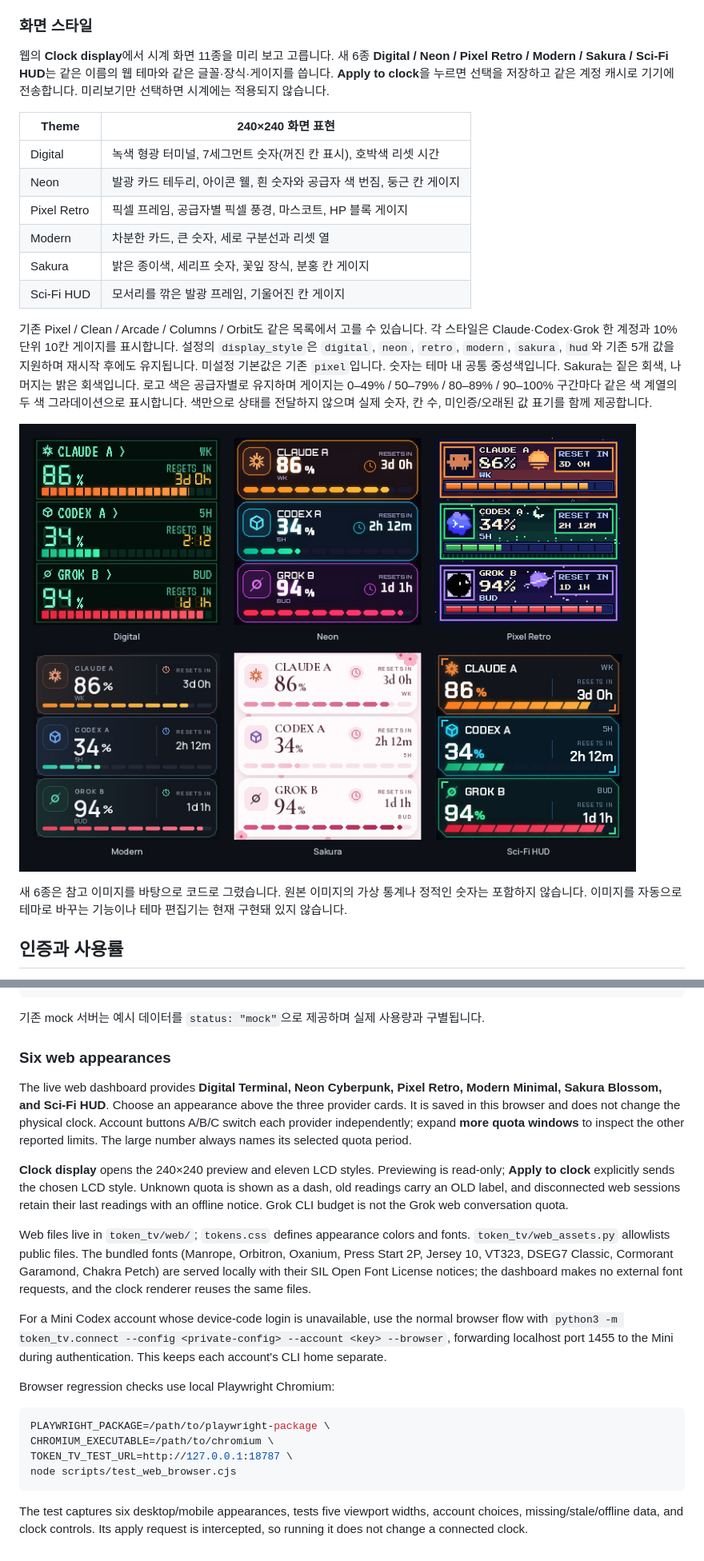
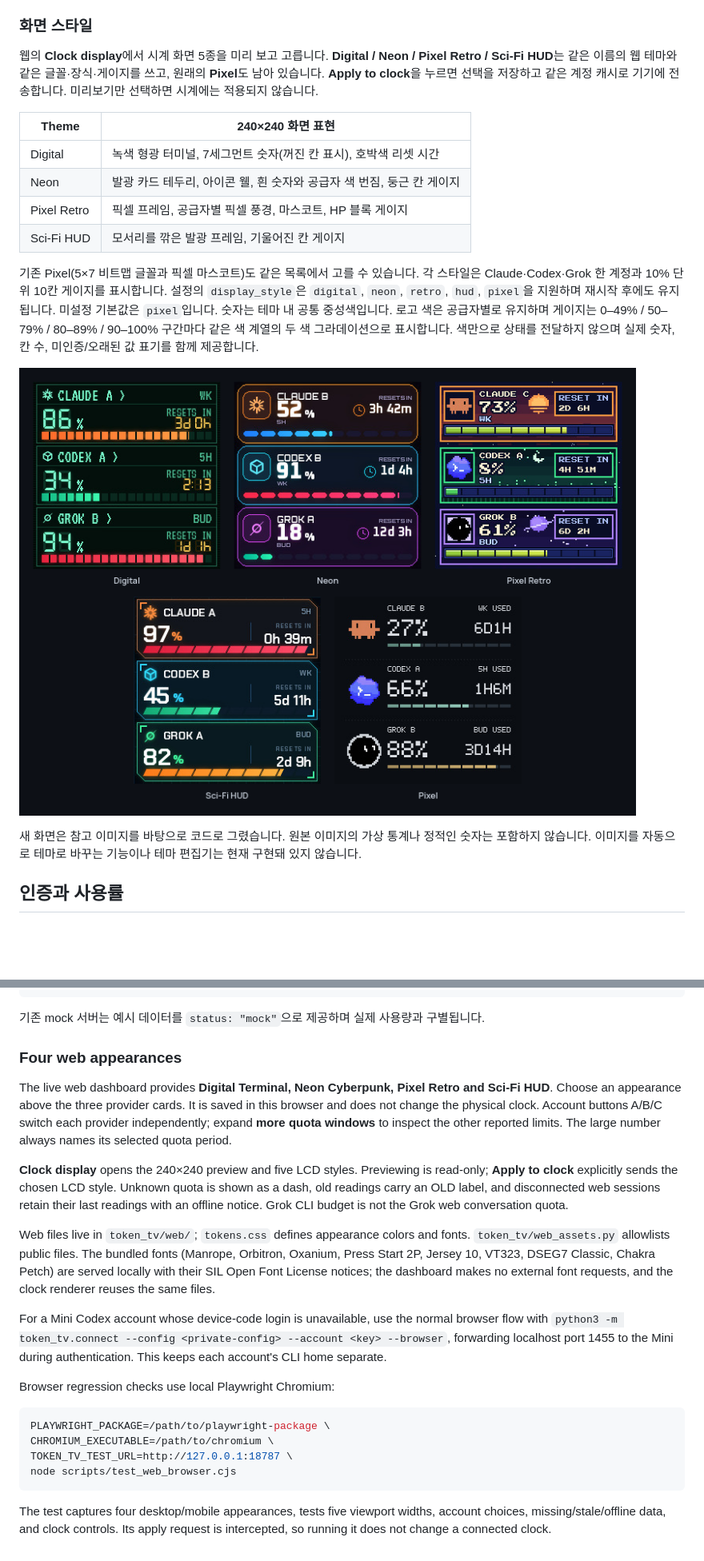
Before and after one commit to click6067-ship-it/token-tv, a Markdown page: README.ko.md, 2 parts joined by grey strips. Shown at 80% size. Rendered like a GitHub page; pictures changed too: docs/images/clock-faces.png; blank space fills up the shorter version.

````diff
--- a/README.ko.md
+++ b/README.ko.md
@@ -27,9 +27,9 @@ cp config.example.json .runtime/config.json
 
 ### 화면 스타일
 
-웹의 **Clock display**에서 시계 화면 11종을 미리 보고 고릅니다. 새 6종
-**Digital / Neon / Pixel Retro / Modern / Sakura / Sci-Fi HUD**는 같은 이름의 웹 테마와
-같은 글꼴·장식·게이지를 씁니다. **Apply to clock**을 누르면 선택을 저장하고 같은 계정
+웹의 **Clock display**에서 시계 화면 5종을 미리 보고 고릅니다.
+**Digital / Neon / Pixel Retro / Sci-Fi HUD**는 같은 이름의 웹 테마와 같은 글꼴·장식·게이지를
+쓰고, 원래의 **Pixel**도 남아 있습니다. **Apply to clock**을 누르면 선택을 저장하고 같은 계정
 캐시로 기기에 전송합니다. 미리보기만 선택하면 시계에는 적용되지 않습니다.
 
 | Theme | 240×240 화면 표현 |
@@ -37,14 +37,12 @@ cp config.example.json .runtime/config.json
 | Digital | 녹색 형광 터미널, 7세그먼트 숫자(꺼진 칸 표시), 호박색 리셋 시간 |
 | Neon | 발광 카드 테두리, 아이콘 웰, 흰 숫자와 공급자 색 번짐, 둥근 칸 게이지 |
 | Pixel Retro | 픽셀 프레임, 공급자별 픽셀 풍경, 마스코트, HP 블록 게이지 |
-| Modern | 차분한 카드, 큰 숫자, 세로 구분선과 리셋 열 |
-| Sakura | 밝은 종이색, 세리프 숫자, 꽃잎 장식, 분홍 칸 게이지 |
 | Sci-Fi HUD | 모서리를 깎은 발광 프레임, 기울어진 칸 게이지 |
 
-기존 Pixel / Clean / Arcade / Columns / Orbit도 같은 목록에서 고를 수 있습니다.
+기존 Pixel(5×7 비트맵 글꼴과 픽셀 마스코트)도 같은 목록에서 고를 수 있습니다.
 각 스타일은 Claude·Codex·Grok 한 계정과 10% 단위 10칸 게이지를 표시합니다.
-설정의 `display_style`은 `digital`, `neon`, `retro`, `modern`, `sakura`, `hud`와 기존 5개 값을 지원하며 재시작 후에도 유지됩니다. 미설정 기본값은 기존 `pixel`입니다.
-숫자는 테마 내 공통 중성색입니다. Sakura는 짙은 회색, 나머지는 밝은 회색입니다.
+설정의 `display_style`은 `digital`, `neon`, `retro`, `hud`, `pixel`을 지원하며 재시작 후에도 유지됩니다. 미설정 기본값은 `pixel`입니다.
+숫자는 테마 내 공통 중성색입니다.
 로고 색은 공급자별로 유지하며 게이지는 0–49% / 50–79% / 80–89% / 90–100% 구간마다 같은 색 계열의 두 색 그라데이션으로 표시합니다.
 색만으로 상태를 전달하지 않으며 실제 숫자, 칸 수, 미인증/오래된 값 표기를 함께 제공합니다.
 
@@ -52,5 +50,5 @@ cp config.example.json .runtime/config.json
 
-새 6종은 참고 이미지를 바탕으로 코드로 그렸습니다. 원본 이미지의 가상 통계나 정적인 숫자는 포함하지 않습니다.
+새 화면은 참고 이미지를 바탕으로 코드로 그렸습니다. 원본 이미지의 가상 통계나 정적인 숫자는 포함하지 않습니다.
 이미지를 자동으로 테마로 바꾸는 기능이나 테마 편집기는 현재 구현돼 있지 않습니다.
 
 ## 인증과 사용률
@@ -124,16 +122,16 @@ python3 -m token_tv.app
 
 기존 mock 서버는 예시 데이터를 `status: "mock"`으로 제공하며 실제 사용량과 구별됩니다.
 
-### Six web appearances
+### Four web appearances
 
-The live web dashboard provides **Digital Terminal, Neon Cyberpunk, Pixel Retro,
-Modern Minimal, Sakura Blossom, and Sci-Fi HUD**. Choose an appearance above the
+The live web dashboard provides **Digital Terminal, Neon Cyberpunk, Pixel Retro and
+Sci-Fi HUD**. Choose an appearance above the
 three provider cards. It is saved in this browser and does not change the physical
 clock. Account buttons A/B/C switch each provider independently; expand **more
 quota windows** to inspect the other reported limits. The large number always
 names its selected quota period.
 
-**Clock display** opens the 240×240 preview and eleven LCD styles. Previewing
+**Clock display** opens the 240×240 preview and five LCD styles. Previewing
 is read-only; **Apply to clock** explicitly sends the chosen LCD style. Unknown
 quota is shown as a dash, old readings carry an OLD label, and disconnected web
 sessions retain their last readings with an offline notice. Grok CLI budget is
@@ -141,8 +139,7 @@ not the Grok web conversation quota.
 
 Web files live in `token_tv/web/`; `tokens.css` defines appearance colors and fonts.
 `token_tv/web_assets.py` allowlists public files. The bundled fonts (Manrope, Orbitron,
-Oxanium, Press Start 2P, Jersey 10, VT323, DSEG7 Classic, Cormorant Garamond, Chakra
-Petch) are served locally with their SIL Open Font License notices; the dashboard makes
+Oxanium, Press Start 2P, Jersey 10, VT323, DSEG7 Classic, Chakra Petch) are served locally with their SIL Open Font License notices; the dashboard makes
 no external font requests, and the clock renderer reuses the same files.
 
 For a Mini Codex account whose device-code login is unavailable, use the normal
@@ -159,6 +156,6 @@ TOKEN_TV_TEST_URL=http://127.0.0.1:18787 \
 node scripts/test_web_browser.cjs
 ```
 
-The test captures six desktop/mobile appearances, tests five viewport widths,
+The test captures four desktop/mobile appearances, tests five viewport widths,
 account choices, missing/stale/offline data, and clock controls. Its apply request
 is intercepted, so running it does not change a connected clock.
````
Also changed, not shown: other parts of README.ko.md (+1 -1 lines), README.md (+5 -5 lines), docs/images/clock-faces.gif, docs/images/web-neon.png, docs/images/web-themes.png, 11 other files.
